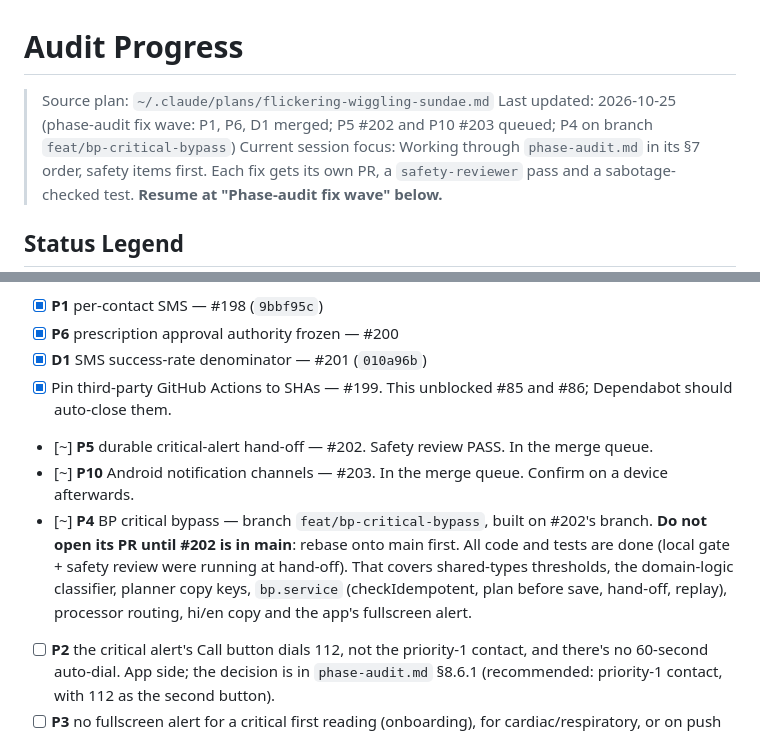
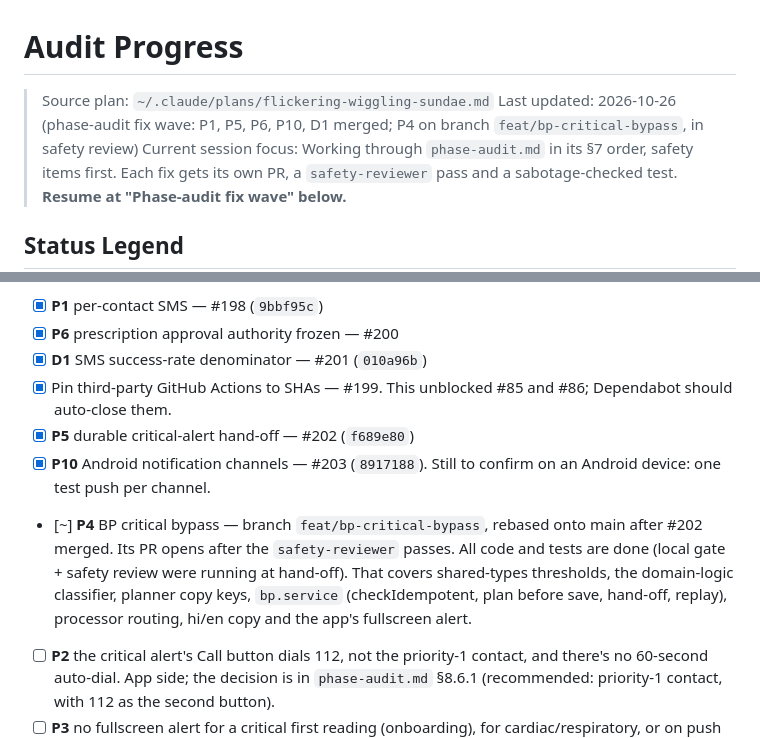
Before and after one commit to yogeshmishra667/SwasthParivar, a Markdown page: audit-progress.md, 2 parts joined by grey strips. Rendered like a GitHub page.

```diff
--- a/audit-progress.md
+++ b/audit-progress.md
@@ -1,7 +1,7 @@
 # Audit Progress
 
 > Source plan: `~/.claude/plans/flickering-wiggling-sundae.md`
-> Last updated: 2026-10-25 (phase-audit fix wave: P1, P6, D1 merged; P5 #202 and P10 #203 queued; P4 on branch `feat/bp-critical-bypass`)
+> Last updated: 2026-10-26 (phase-audit fix wave: P1, P5, P6, P10, D1 merged; P4 on branch `feat/bp-critical-bypass`, in safety review)
 > Current session focus: Working through `phase-audit.md` in its §7 order, safety items first. Each fix gets its own PR, a `safety-reviewer` pass and a sabotage-checked test. **Resume at "Phase-audit fix wave" below.**
 
 ## Status Legend
@@ -60,9 +60,9 @@ Each item gets its own PR based on `main`, a `safety-reviewer` pass (re-run unti
 - [x] **P6** prescription approval authority frozen — #200
 - [x] **D1** SMS success-rate denominator — #201 (`010a96b`)
 - [x] Pin third-party GitHub Actions to SHAs — #199. This unblocked #85 and #86; Dependabot should auto-close them.
-- [~] **P5** durable critical-alert hand-off — #202. Safety review PASS. In the merge queue.
-- [~] **P10** Android notification channels — #203. In the merge queue. Confirm on a device afterwards.
-- [~] **P4** BP critical bypass — branch `feat/bp-critical-bypass`, built on #202's branch. **Do not open its PR until #202 is in main**: rebase onto main first. All code and tests are done (local gate + safety review were running at hand-off). That covers shared-types thresholds, the domain-logic classifier, planner copy keys, `bp.service` (checkIdempotent, plan before save, hand-off, replay), processor routing, hi/en copy and the app's fullscreen alert.
+- [x] **P5** durable critical-alert hand-off — #202 (`f689e80`)
+- [x] **P10** Android notification channels — #203 (`8917188`). Still to confirm on an Android device: one test push per channel.
+- [~] **P4** BP critical bypass — branch `feat/bp-critical-bypass`, rebased onto main after #202 merged. Its PR opens after the `safety-reviewer` passes. All code and tests are done (local gate + safety review were running at hand-off). That covers shared-types thresholds, the domain-logic classifier, planner copy keys, `bp.service` (checkIdempotent, plan before save, hand-off, replay), processor routing, hi/en copy and the app's fullscreen alert.
 - [ ] **P2** the critical alert's Call button dials 112, not the priority-1 contact, and there's no 60-second auto-dial. App side; the decision is in `phase-audit.md` §8.6.1 (recommended: priority-1 contact, with 112 as the second button).
 - [ ] **P3** no fullscreen alert for a critical first reading (onboarding), for cardiac/respiratory, or on push receipt. App side.
 - [ ] **D3** cohort flags read as booleans: switch per-user features to `isFeatureEnabled(key, userId)`. SOS parts are safety-critical.
```
Also changed, not shown: phase-audit.md (+7 -7 lines).
